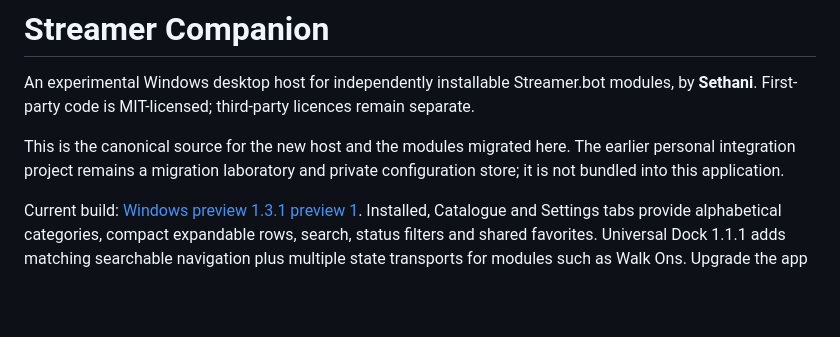
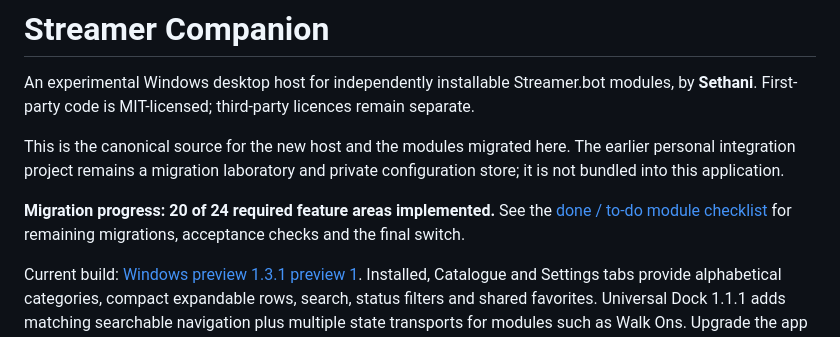
Before and after one commit to Sethani/StreamerCompanion, a Markdown page: README.md, the part around the change. GitHub-like rendering; blank space fills up the shorter version.

Commit message:
Add concise done and to-do module migration checklist

```diff
--- a/README.md
+++ b/README.md
@@ -3,6 +3,8 @@
 An experimental Windows desktop host for independently installable Streamer.bot modules, by **Sethani**. First-party code is MIT-licensed; third-party licences remain separate.
 
 This is the canonical source for the new host and the modules migrated here. The earlier personal integration project remains a migration laboratory and private configuration store; it is not bundled into this application.
+
+**Migration progress: 20 of 24 required feature areas implemented.** See the [done / to-do module checklist](docs/MODULE_CHECKLIST.md) for remaining migrations, acceptance checks and the final switch.
 
 Current build: [Windows preview 1.3.1 preview 1](https://github.com/Sethani/StreamerCompanion/releases/tag/v1.3.1-preview.1). Installed, Catalogue and Settings tabs provide alphabetical categories, compact expandable rows, search, status filters and shared favorites. Universal Dock 1.1.1 adds matching searchable navigation plus multiple state transports for modules such as Walk Ons. Upgrade the app before updating the dock; existing installed data and OBS URLs are retained. See [navigation and upgrade details](docs/COMPANION_NAVIGATION.md). Install modules separately from the catalogue.
 
```
Also changed, not shown: docs/MODULE_CHECKLIST.md (added, +62 -0 lines), docs/switchover-feature-checklist.md (+2 -0 lines).
